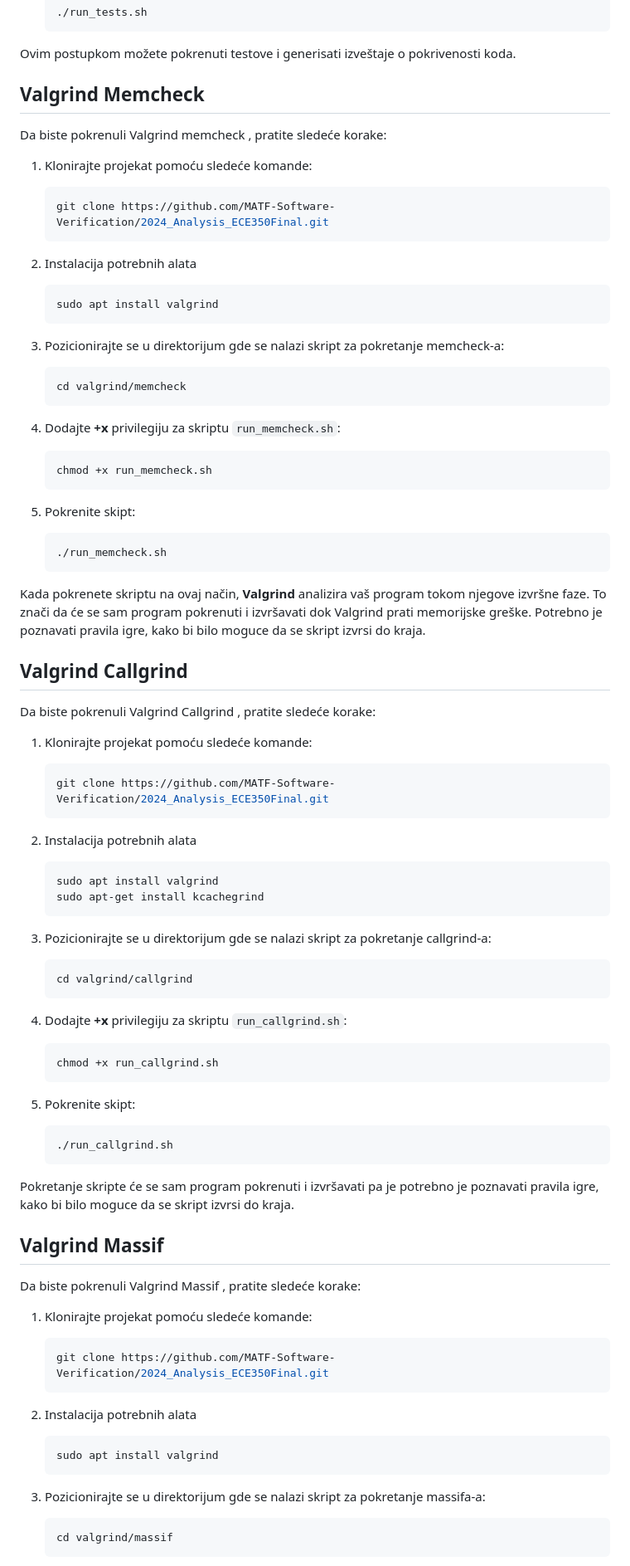
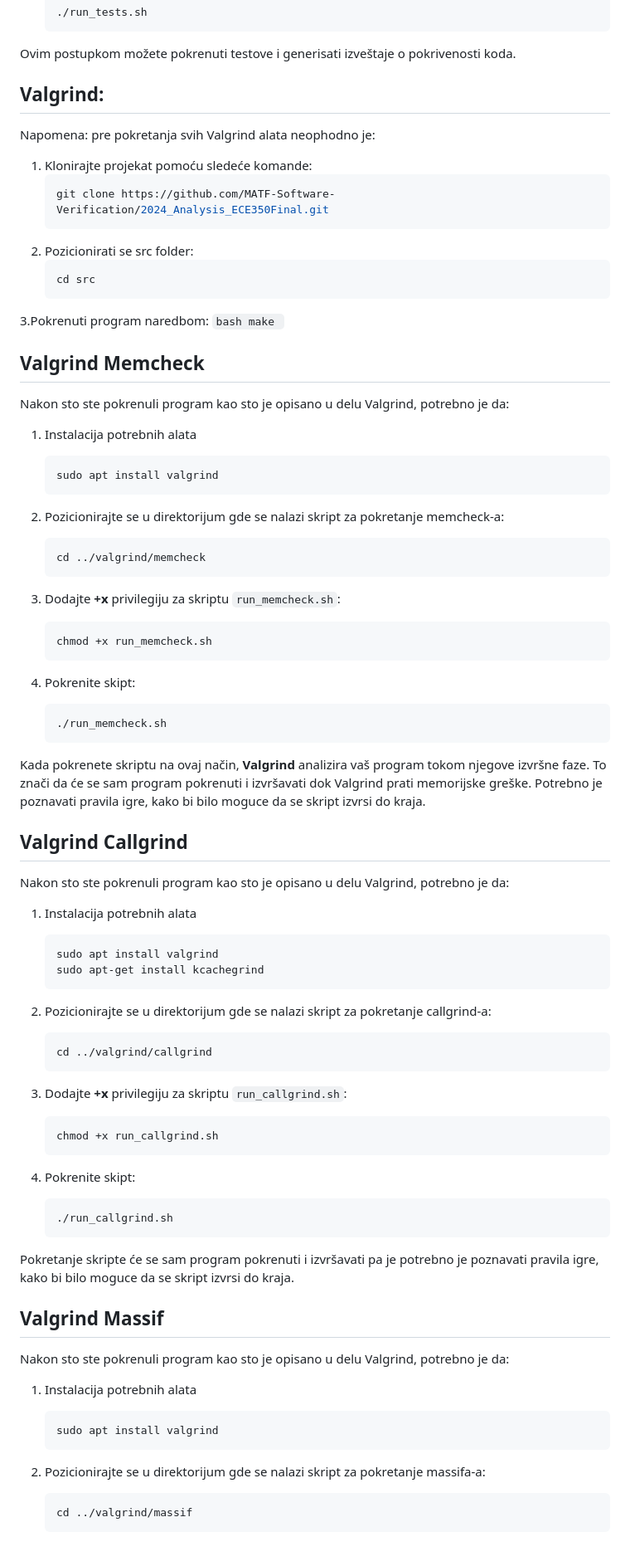
Before and after one commit to MATF-Software-Verification/2024_Analysis_ECE350Final, a Markdown page: README.md, the part around one of its changes. Shown at 83% size. Rendered like a GitHub page.

````diff
--- a/README.md
+++ b/README.md
@@ -62,61 +62,65 @@ Da biste pokrenuli testove, pratite sledeće korake:
     ```
 
 Ovim postupkom možete pokrenuti testove i generisati izveštaje o pokrivenosti koda.
-
-
-## Valgrind Memcheck
-Da biste pokrenuli Valgrind memcheck , pratite sledeće korake:
+## Valgrind:
+Napomena: pre pokretanja svih Valgrind alata neophodno je:
 1. Klonirajte projekat pomoću sledeće komande:
     ```bash
     git clone https://github.com/MATF-Software-Verification/2024_Analysis_ECE350Final.git
     ```
-2. Instalacija potrebnih alata
+2. Pozicionirati se src folder:
+    ```bash
+    cd src
+    ```
+3.Pokrenuti program naredbom:
+     ```bash
+    make
+    ```
+## Valgrind Memcheck
+Nakon sto ste pokrenuli program kao sto je opisano u delu Valgrind, potrebno je da:
 
+1. Instalacija potrebnih alata
 
    ```bash
    sudo apt install valgrind
    ```
 
-3. Pozicionirajte se u direktorijum gde se nalazi skript za pokretanje memcheck-a:
+2. Pozicionirajte se u direktorijum gde se nalazi skript za pokretanje memcheck-a:
     ```bash
-    cd valgrind/memcheck
+    cd ../valgrind/memcheck
     ```
 
-4. Dodajte **+x** privilegiju za skriptu `run_memcheck.sh`:
+3. Dodajte **+x** privilegiju za skriptu `run_memcheck.sh`:
     ```bash
     chmod +x run_memcheck.sh
     ```
 
-5. Pokrenite skipt:
+4. Pokrenite skipt:
     ```bash
     ./run_memcheck.sh
     ```
 Kada pokrenete skriptu na ovaj način, **Valgrind** analizira vaš program tokom njegove izvršne faze. To znači da će se sam program pokrenuti i izvršavati dok Valgrind prati memorijske greške. Potrebno je poznavati pravila igre, kako bi bilo moguce da se skript izvrsi do kraja.
 
 ## Valgrind Callgrind
-Da biste pokrenuli Valgrind Callgrind , pratite sledeće korake:
-1. Klonirajte projekat pomoću sledeće komande:
-    ```bash
-    git clone https://github.com/MATF-Software-Verification/2024_Analysis_ECE350Final.git
-    ```
-2. Instalacija potrebnih alata
+Nakon sto ste pokrenuli program kao sto je opisano u delu Valgrind, potrebno je da:
+1. Instalacija potrebnih alata
 
    ```bash
    sudo apt install valgrind
    sudo apt-get install kcachegrind
    ```
 
-3. Pozicionirajte se u direktorijum gde se nalazi skript za pokretanje callgrind-a:
+2. Pozicionirajte se u direktorijum gde se nalazi skript za pokretanje callgrind-a:
     ```bash
-    cd valgrind/callgrind
+    cd ../valgrind/callgrind
     ```
 
-4. Dodajte **+x** privilegiju za skriptu `run_callgrind.sh`:
+3. Dodajte **+x** privilegiju za skriptu `run_callgrind.sh`:
     ```bash
     chmod +x run_callgrind.sh
     ```
 
-5. Pokrenite skipt:
+4. Pokrenite skipt:
     ```bash
     ./run_callgrind.sh
     ```
@@ -124,19 +128,15 @@ Pokretanje skripte će se sam program pokrenuti i izvršavati pa je potrebno je
 
 ## Valgrind Massif
 
-Da biste pokrenuli Valgrind Massif , pratite sledeće korake:
-1. Klonirajte projekat pomoću sledeće komande:
-    ```bash
-    git clone https://github.com/MATF-Software-Verification/2024_Analysis_ECE350Final.git
-    ```
-2. Instalacija potrebnih alata
+Nakon sto ste pokrenuli program kao sto je opisano u delu Valgrind, potrebno je da:
+1. Instalacija potrebnih alata
 
    ```bash
    sudo apt install valgrind
    ```
 
-3. Pozicionirajte se u direktorijum gde se nalazi skript za pokretanje massifa-a:
+2. Pozicionirajte se u direktorijum gde se nalazi skript za pokretanje massifa-a:
     ```bash
-    cd valgrind/massif
+    cd ../valgrind/massif
     ```
 
````
Also changed, not shown: other parts of README.md (+2 -2 lines).
